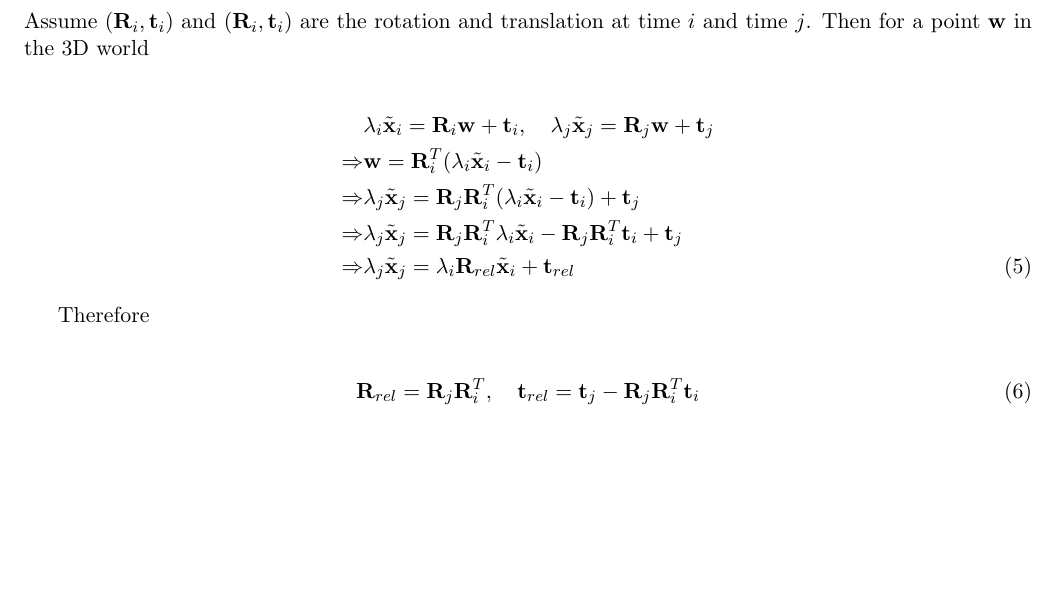
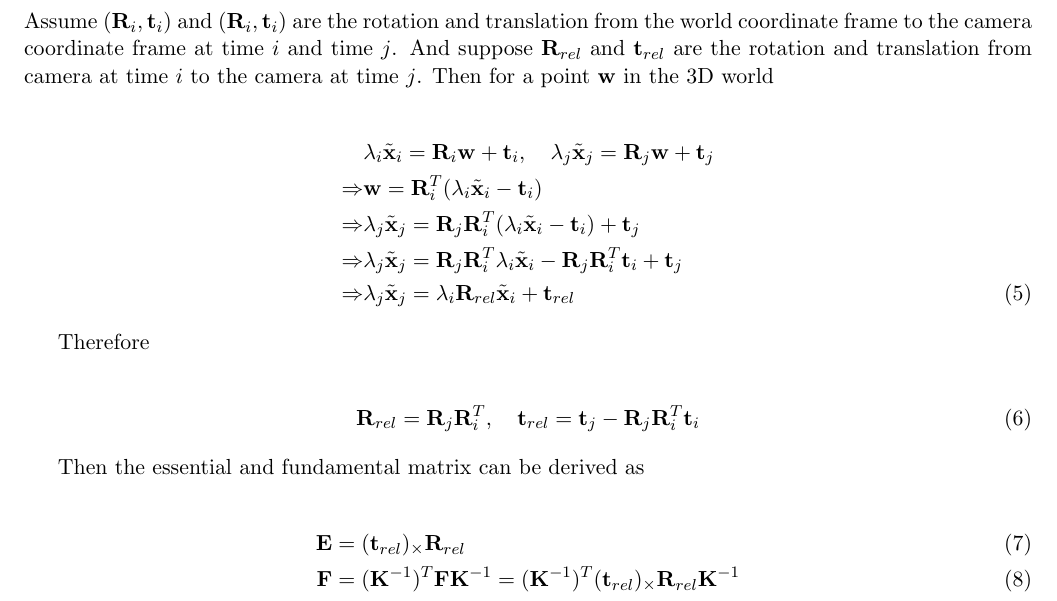
Before and after one commit to georgegu1997/CMU-16720B-new, a LaTeX problem sheet (HW4/report/qiaog_hw4.tex): part of page 3 of 4, cut so that both start at the same text, the shorter picture padded with empty space. Compiled offline with pdfLaTeX.

Commit message:
Q1.3 revised

```diff
--- a/HW4/report/qiaog_hw4.tex
+++ b/HW4/report/qiaog_hw4.tex
@@ -208,7 +208,7 @@ Similarly we can see that any epipolar line in camera 1 has $\bl_2^T = [0 \; -t_
 
 \newcommand{\pointw}{\mathbf{w}}
 
-Assume $(\rotation_i, \translation_i)$ and $(\rotation_i, \translation_i)$ are the rotation and translation at time $i$ and time $j$. Then for a point $\pointw$ in the 3D world
+Assume $(\rotation_i, \translation_i)$ and $(\rotation_i, \translation_i)$ are the rotation and translation from the world coordinate frame to the camera coordinate frame at time $i$ and time $j$. And suppose $\rotation_{rel}$ and $\translation_{rel}$ are the rotation and translation from camera at time $i$ to the camera at time $j$. Then for a point $\pointw$ in the 3D world
 
 \begin{align}
     & \lambda_i \homox_i = \rotation_i \pointw + \translation_i, \quad
@@ -230,6 +230,13 @@ Therefore
     \translation_{rel} = \translation_j - \rotation_j \rotation_i ^T \translation_i
 \end{align}
 
+Then the essential and fundamental matrix can be derived as
+
+\begin{align}
+  \essential &= (\translation_{rel})_\times \rotation_{rel} \\
+  \fundamental &= (\intrinsic^{-1})^T \fundamental \intrinsic^{-1} = (\intrinsic^{-1})^T (\translation_{rel})_\times \rotation_{rel} \intrinsic^{-1}
+\end{align}
+
 \newpage
 
 \subsection*{Q1.4}
```
Also changed, not shown: HW4/report/qiaog_hw4.pdf.
